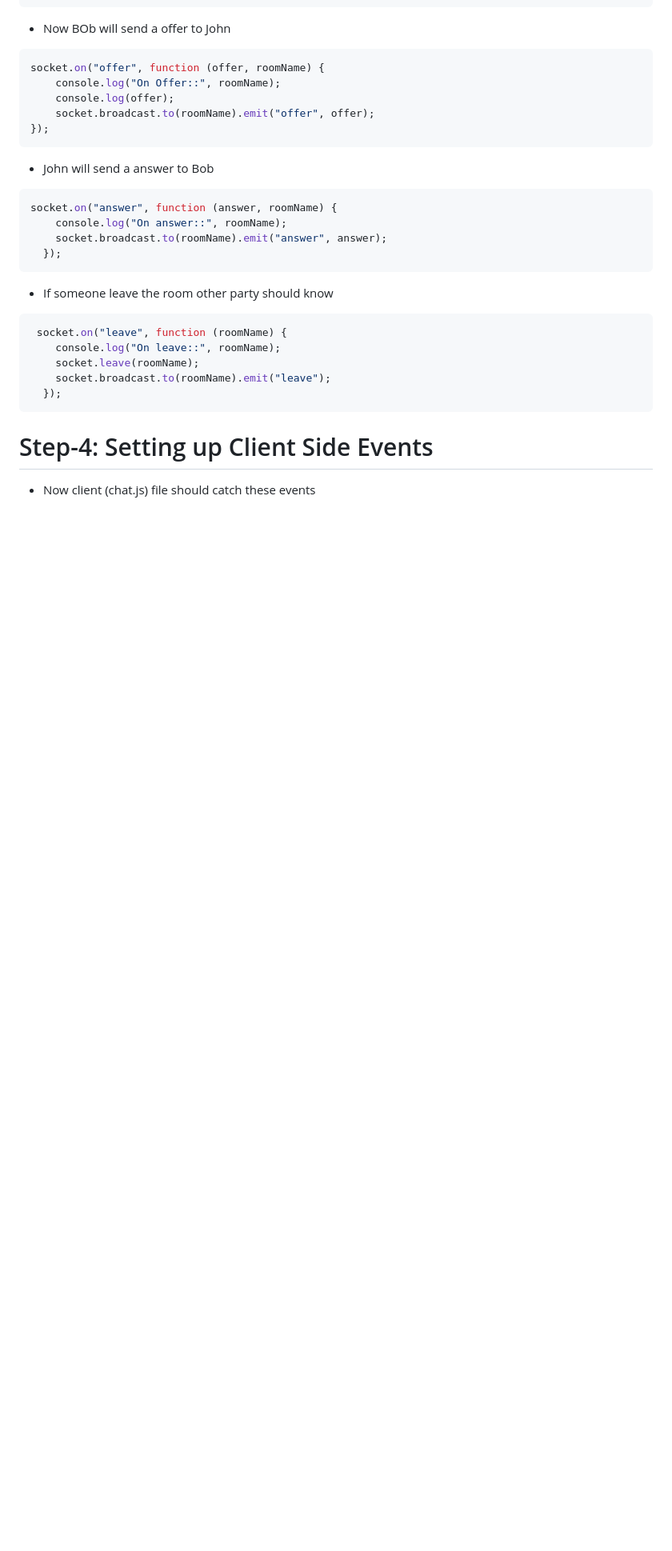
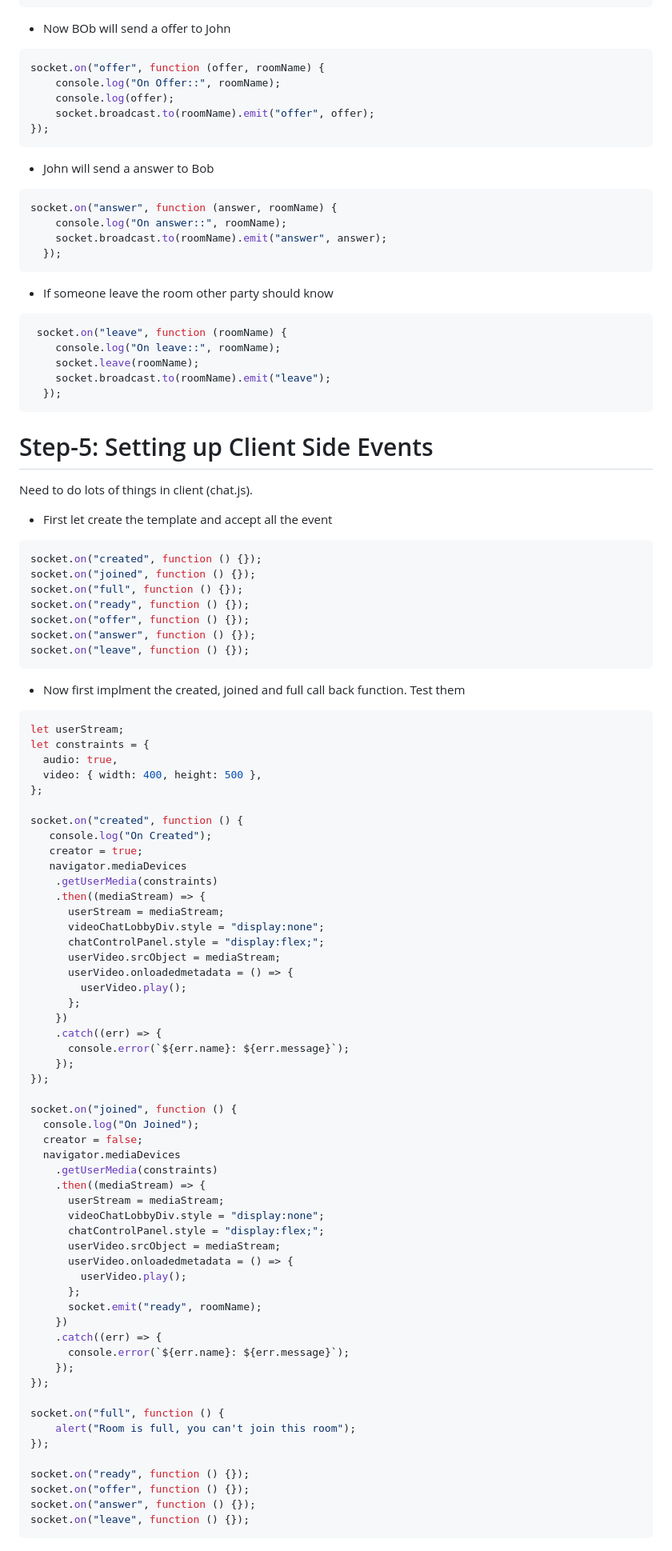
Before and after one commit to rafik790/video-chat-app, a Markdown page: README.md, the part around one of its changes. Shown at 80% size. GitHub-like rendering; blank space fills up the shorter version.

Commit message:
implement event created, joined and full

````diff
--- a/README.md
+++ b/README.md
@@ -243,5 +255,71 @@ socket.on("answer", function (answer, roomName) {
   });
  ```
 
-# Step-4: Setting up Client Side Events
-- Now client (chat.js) file should catch these events
+# Step-5: Setting up Client Side Events
+Need to do lots of things in client (chat.js).
+- First let create the template and accept all the event
+```js
+socket.on("created", function () {});
+socket.on("joined", function () {});
+socket.on("full", function () {});
+socket.on("ready", function () {});
+socket.on("offer", function () {});
+socket.on("answer", function () {});
+socket.on("leave", function () {});
+```
+- Now first implment the created, joined and full call back function. Test them
+```js
+let userStream;
+let constraints = {
+  audio: true,
+  video: { width: 400, height: 500 },
+};
+
+socket.on("created", function () {
+   console.log("On Created");
+   creator = true;
+   navigator.mediaDevices
+    .getUserMedia(constraints)
+    .then((mediaStream) => {
+      userStream = mediaStream;
+      videoChatLobbyDiv.style = "display:none";
+      chatControlPanel.style = "display:flex;";
+      userVideo.srcObject = mediaStream;
+      userVideo.onloadedmetadata = () => {
+        userVideo.play();
+      };
+    })
+    .catch((err) => {
+      console.error(`${err.name}: ${err.message}`);
+    });
+});
+
+socket.on("joined", function () {
+  console.log("On Joined");
+  creator = false;
+  navigator.mediaDevices
+	.getUserMedia(constraints)
+	.then((mediaStream) => {
+	  userStream = mediaStream;
+	  videoChatLobbyDiv.style = "display:none";
+	  chatControlPanel.style = "display:flex;";
+	  userVideo.srcObject = mediaStream;
+	  userVideo.onloadedmetadata = () => {
+		userVideo.play();
+	  };
+	  socket.emit("ready", roomName);
+	})
+	.catch((err) => {
+	  console.error(`${err.name}: ${err.message}`);
+	});
+});
+
+socket.on("full", function () {
+	alert("Room is full, you can't join this room");
+});
+
+socket.on("ready", function () {});
+socket.on("offer", function () {});
+socket.on("answer", function () {});
+socket.on("leave", function () {});
+```
````
Also changed, not shown: other parts of README.md (+16 -4 lines).
